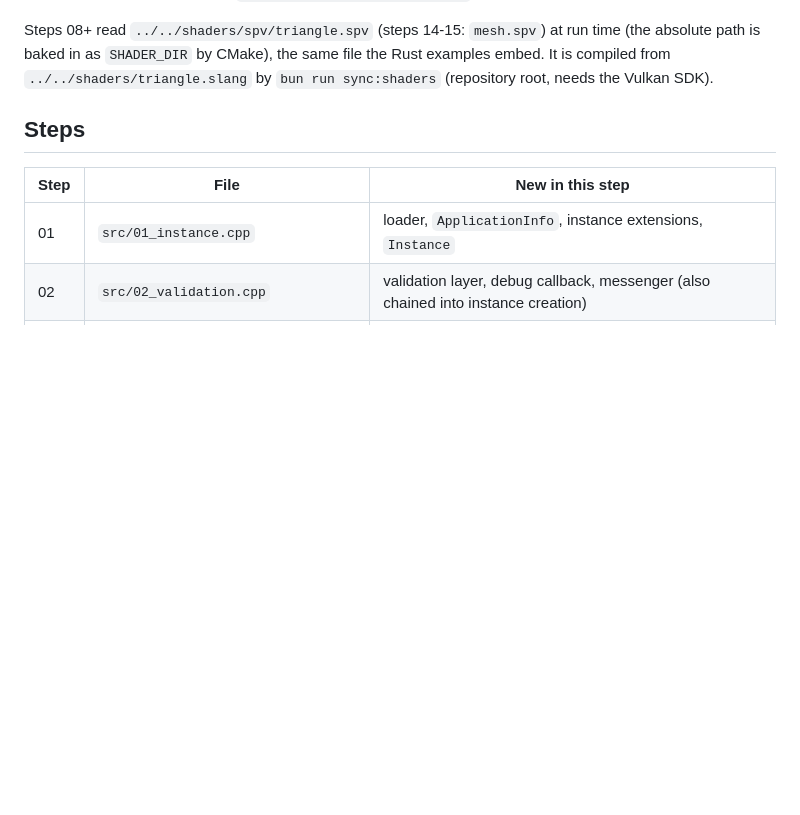
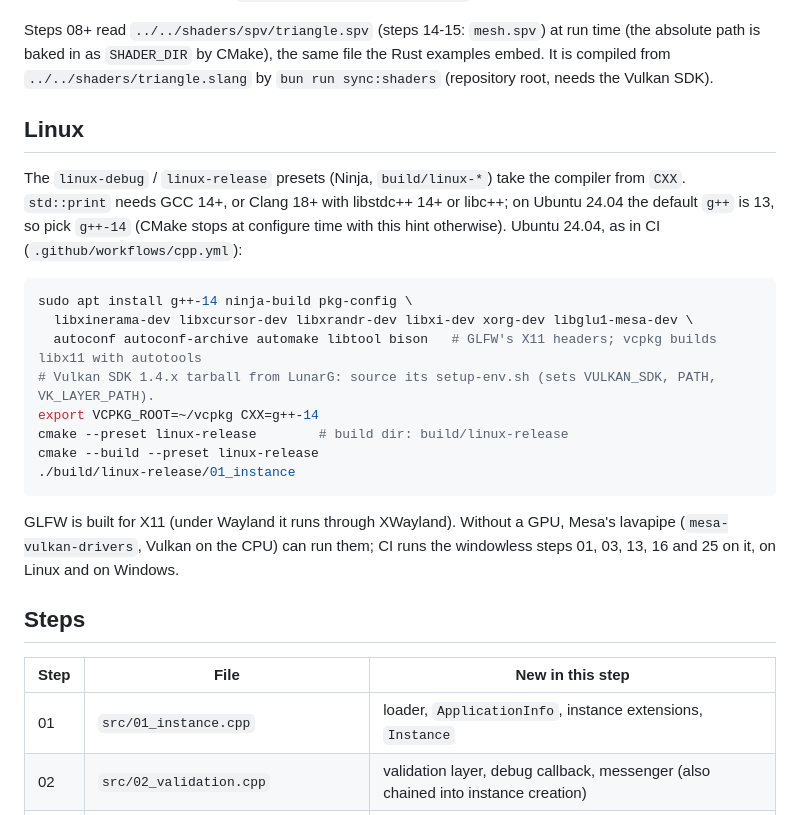
Before and after one commit to ssoj13/vulkan-course, a Markdown page: examples/cpp/README.md, the part around the change. GitHub-like rendering; blank space fills up the shorter version.

Commit message:
Docs: Linux build of the C++ examples (README), presets and CI notes (AGENTS.md)
Co-Authored-By: Claude Opus 5.5 <noreply@anthropic.com>

````diff
--- a/examples/cpp/README.md
+++ b/examples/cpp/README.md
@@ -32,6 +32,28 @@ A build directory configured before vcpkg was added needs `cmake --preset <name>
 Steps 08+ read `../../shaders/spv/triangle.spv` (steps 14-15: `mesh.spv`) at run time (the absolute path is baked in
 as `SHADER_DIR` by CMake), the same file the Rust examples embed. It is compiled from
 `../../shaders/triangle.slang` by `bun run sync:shaders` (repository root, needs the Vulkan SDK).
+
+## Linux
+
+The `linux-debug` / `linux-release` presets (Ninja, `build/linux-*`) take the compiler from `CXX`.
+`std::print` needs GCC 14+, or Clang 18+ with libstdc++ 14+ or libc++; on Ubuntu 24.04 the default
+`g++` is 13, so pick `g++-14` (CMake stops at configure time with this hint otherwise).
+Ubuntu 24.04, as in CI (`.github/workflows/cpp.yml`):
+
+```bash
+sudo apt install g++-14 ninja-build pkg-config \
+  libxinerama-dev libxcursor-dev libxrandr-dev libxi-dev xorg-dev libglu1-mesa-dev \
+  autoconf autoconf-archive automake libtool bison   # GLFW's X11 headers; vcpkg builds libx11 with autotools
+# Vulkan SDK 1.4.x tarball from LunarG: source its setup-env.sh (sets VULKAN_SDK, PATH, VK_LAYER_PATH).
+export VCPKG_ROOT=~/vcpkg CXX=g++-14
+cmake --preset linux-release        # build dir: build/linux-release
+cmake --build --preset linux-release
+./build/linux-release/01_instance
+```
+
+GLFW is built for X11 (under Wayland it runs through XWayland). Without a GPU, Mesa's lavapipe
+(`mesa-vulkan-drivers`, Vulkan on the CPU) can run them; CI runs the windowless steps 01, 03, 13, 16
+and 25 on it, on Linux and on Windows.
 
 ## Steps
 
````
Also changed, not shown: AGENTS.md (+17 -1 lines).
